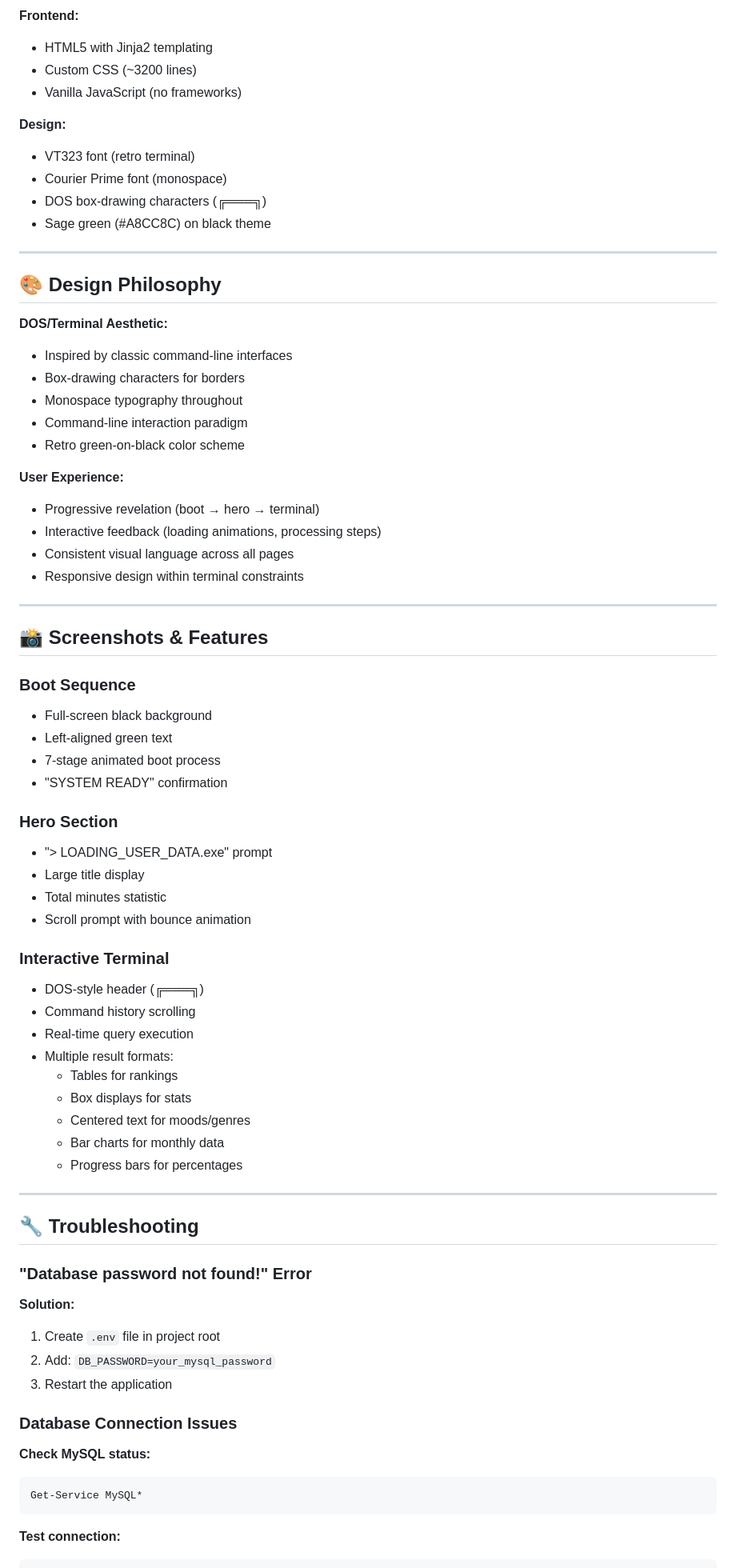
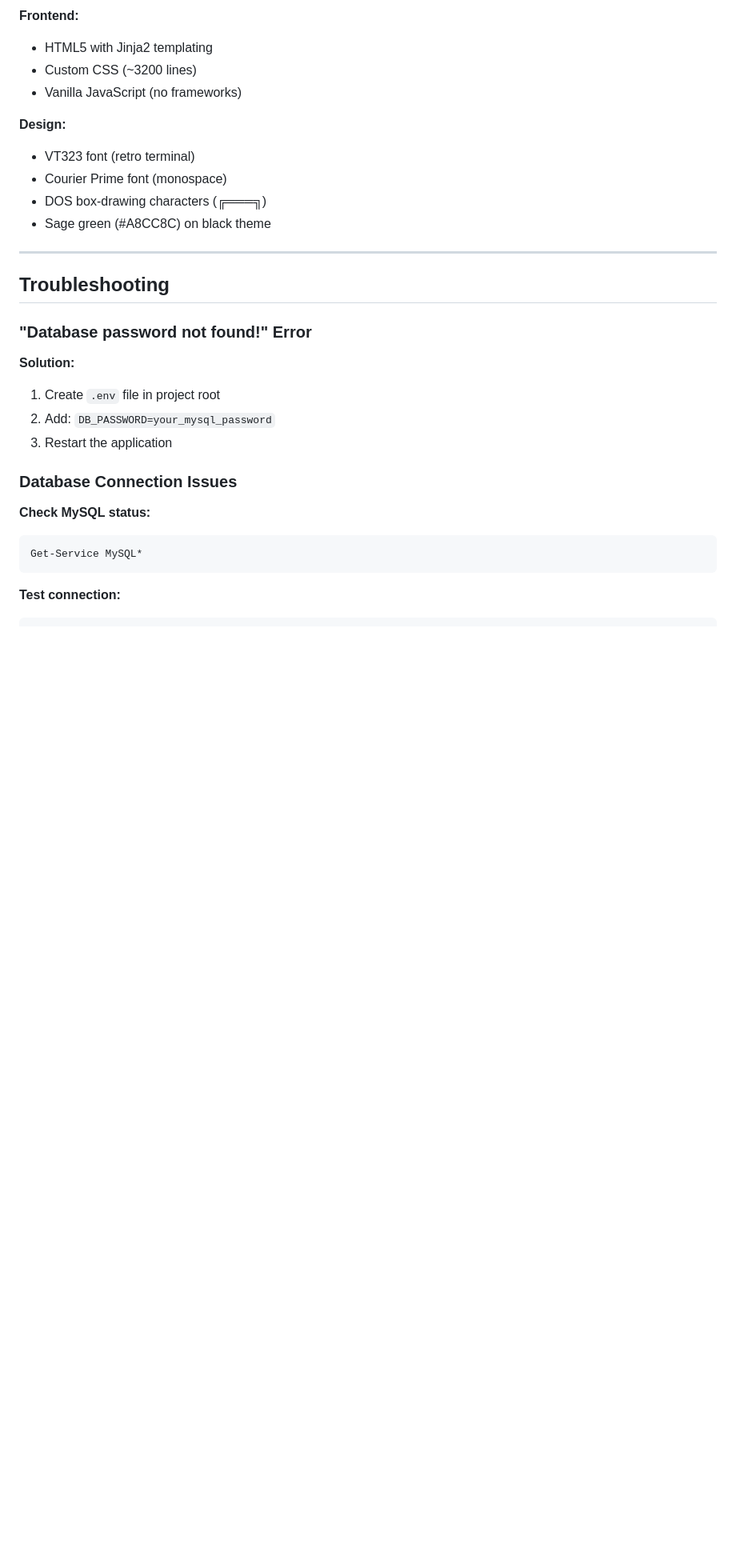
Before and after one commit to AnatoliManolidou/MusicWrapped, a Markdown page: README.md, the part around one of its changes. Shown at 80% size. Drawn GitHub-style; blank space fills up the shorter version.

```diff
--- a/README.md
+++ b/README.md
@@ -290,51 +283,7 @@ The application uses 14 interconnected tables:
 
 ---
 
-## 🎨 Design Philosophy
-
-**DOS/Terminal Aesthetic:**
-- Inspired by classic command-line interfaces
-- Box-drawing characters for borders
-- Monospace typography throughout
-- Command-line interaction paradigm
-- Retro green-on-black color scheme
-
-**User Experience:**
-- Progressive revelation (boot → hero → terminal)
-- Interactive feedback (loading animations, processing steps)
-- Consistent visual language across all pages
-- Responsive design within terminal constraints
-
----
-
-## 📸 Screenshots & Features
-
-### Boot Sequence
-- Full-screen black background
-- Left-aligned green text
-- 7-stage animated boot process
-- "SYSTEM READY" confirmation
-
-### Hero Section
-- "> LOADING_USER_DATA.exe" prompt
-- Large title display
-- Total minutes statistic
-- Scroll prompt with bounce animation
-
-### Interactive Terminal
-- DOS-style header (╔═══╗)
-- Command history scrolling
-- Real-time query execution
-- Multiple result formats:
-  - Tables for rankings
-  - Box displays for stats
-  - Centered text for moods/genres
-  - Bar charts for monthly data
-  - Progress bars for percentages
-
----
-
-## 🔧 Troubleshooting
+##  Troubleshooting
 
 ### "Database password not found!" Error
 
```
Also changed, not shown: other parts of README.md (+18 -43 lines).
